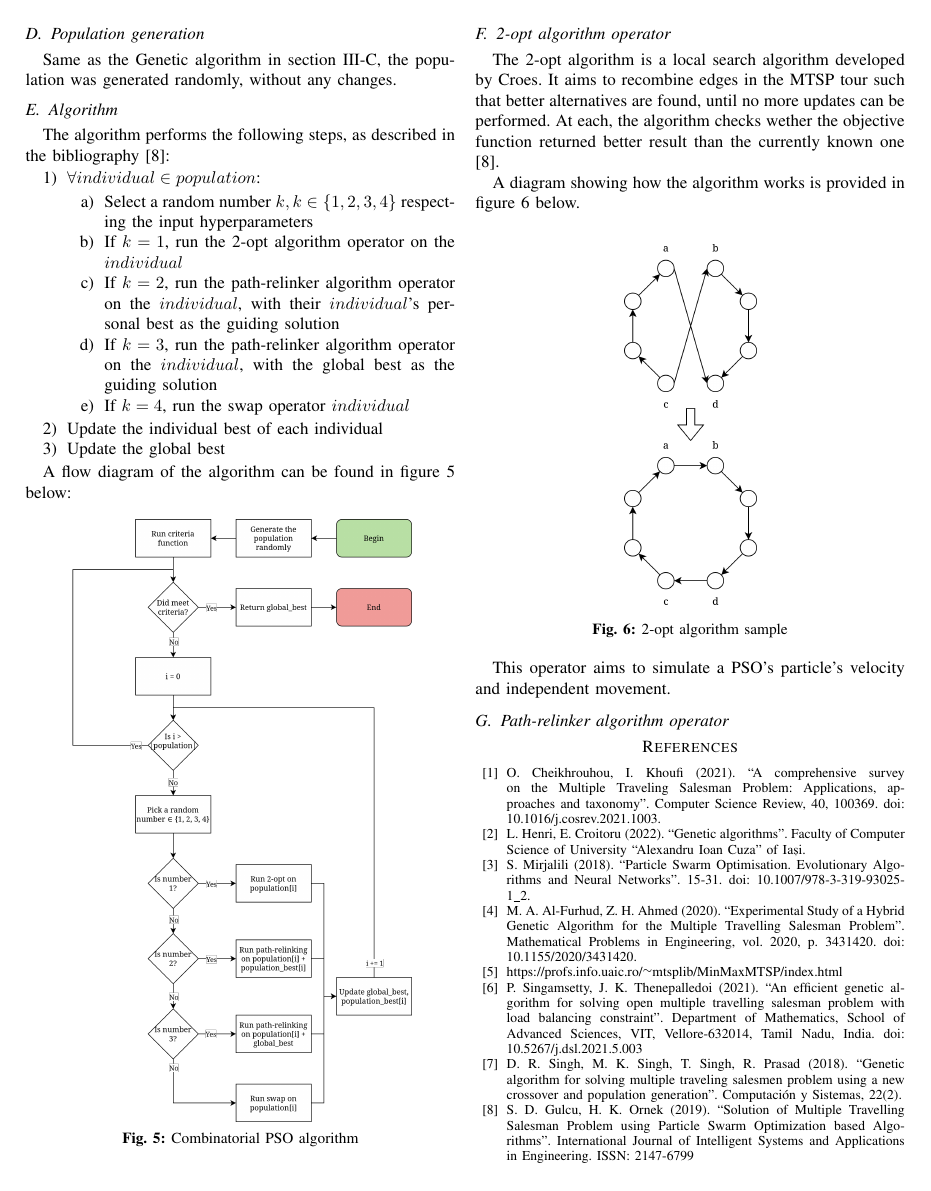
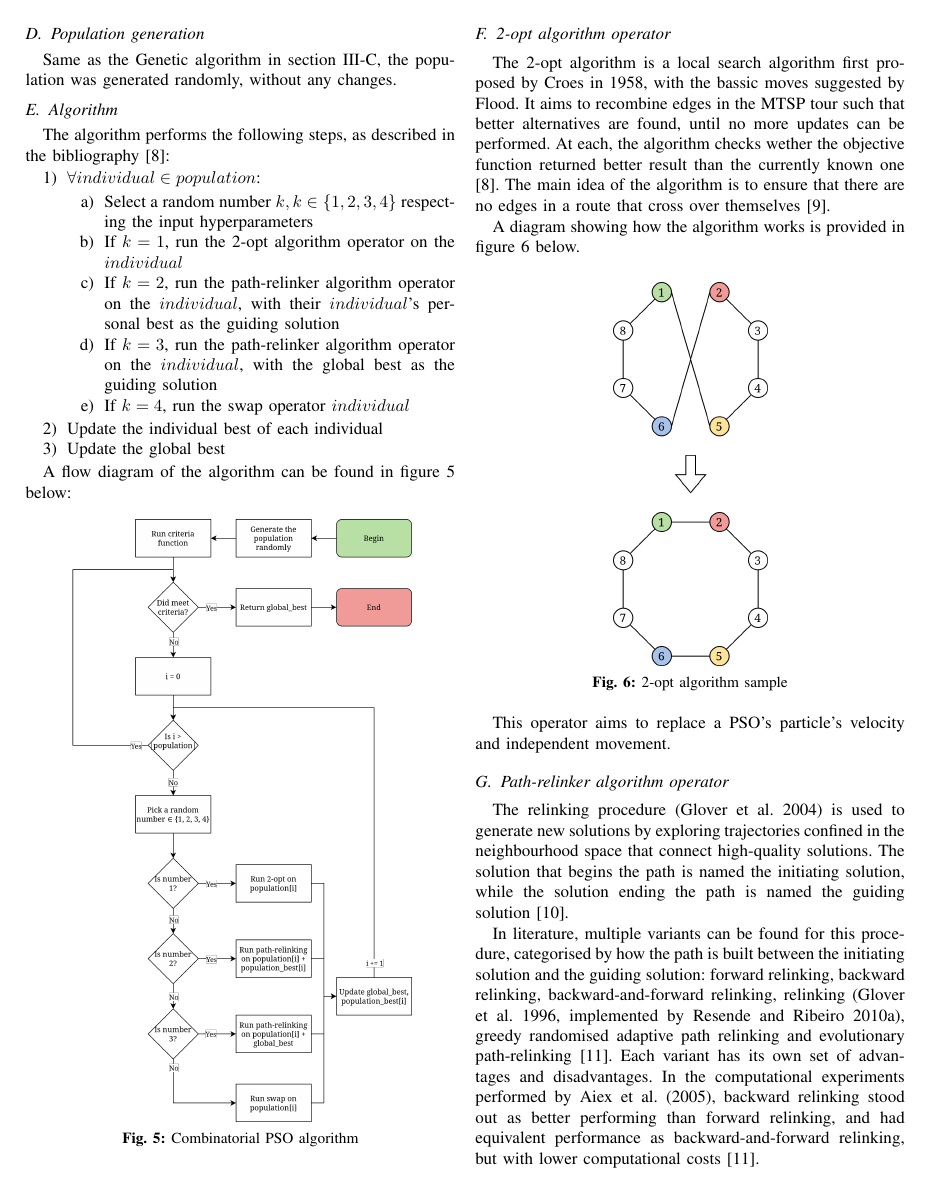
Before and after one commit to MihaiBojescu/Nature-inspired-methods-homeworks, a LaTeX paper (docs/h3.tex): page 4 of 4 before the commit and page 4 of 5 after it. Compiled offline with pdfLaTeX.

Commit message:
Homework 3: Add path relinker to paper, add basic results section, add discussions, add conclusions

```diff
--- a/docs/h3.tex
+++ b/docs/h3.tex
@@ -332,18 +332,29 @@ A flow diagram of the algorithm can be found in figure \ref{Combinatorial PSO al
 \end{figure}
 
 \subsection{2-opt algorithm operator}
-The 2-opt algorithm is a local search algorithm developed by Croes. It aims to recombine edges in the MTSP tour such that
-better alternatives are found, until no more updates can be performed. At each, the algorithm checks wether the objective
-function returned better result than the currently known one \cite{b8}.
+The 2-opt algorithm is a local search algorithm first proposed by Croes in 1958, with the bassic moves suggested by Flood.
+It aims to recombine edges in the MTSP tour such that better alternatives are found, until no more updates can be performed.
+At each, the algorithm checks wether the objective function returned better result than the currently known one \cite{b8}.
+The main idea of the algorithm is to ensure that there are no edges in a route that cross over themselves \cite{b9}.
 
 A diagram showing how the algorithm works is provided in figure \ref{2-opt algorithm sample} below.
 
 \begin{figure}[h]
     \centering
-    \includegraphics[width=0.15\textwidth]{images/2-opt.png}
+    \includegraphics[width=0.175\textwidth]{images/2-opt.png}
     \caption{2-opt algorithm sample} \label{2-opt algorithm sample}
 \end{figure}
 
-This operator aims to simulate a PSO's particle's velocity and independent movement.
+This operator aims to replace a PSO's particle's velocity and independent movement.
 
 \subsection{Path-relinker algorithm operator}
+The relinking procedure (Glover et al. 2004) is used to generate new solutions by exploring trajectories confined in the neighbourhood space
+that connect high-quality solutions. The solution that begins the path is named the initiating solution, while the solution
+ending the path is named the guiding solution \cite{b10}.
+
+In literature, multiple variants can be found for this procedure, categorised by how the path is built between the initiating
+solution and the guiding solution: forward relinking, backward relinking, backward-and-forward relinking, relinking (Glover
+et al. 1996, implemented by Resende and Ribeiro 2010a), greedy randomised adaptive path relinking and evolutionary path-relinking \cite{b11}.
+Each variant has its own set of advantages and disadvantages. In the computational experiments performed by Aiex et al. (2005),
+backward relinking stood out as better performing than forward relinking, and had equivalent performance as backward-and-forward relinking,
+but with lower computational costs \cite{b11}.
@@ -354,10 +419,3 @@ This operator aims to simulate a PSO's particle's velocity and independent movem
     \bibitem{b3} S. Mirjalili (2018). ``Particle Swarm Optimisation. Evolutionary Algorithms and Neural Networks''. 15-31. doi: 10.1007/978-3-319-93025-1\_2.
     \bibitem{b4} M. A. Al-Furhud, Z. H. Ahmed (2020). ``Experimental Study of a Hybrid Genetic Algorithm for the Multiple Travelling Salesman Problem''. Mathematical Problems in Engineering, vol. 2020, p. 3431420. doi: 10.1155/2020/3431420.
     \bibitem{b5} \url{https://profs.info.uaic.ro/~mtsplib/MinMaxMTSP/index.html}
-    \bibitem{b6} P. Singamsetty, J. K. Thenepalledoi (2021). ``An efficient genetic algorithm for solving open multiple travelling salesman problem with load
-    balancing constraint''. Department of Mathematics, School of Advanced Sciences, VIT, Vellore-632014, Tamil Nadu, India. doi: 10.5267/j.dsl.2021.5.003
-    \bibitem{b7} D. R. Singh, M. K. Singh, T. Singh, R. Prasad (2018). ``Genetic algorithm for solving multiple traveling salesmen
-    problem using a new crossover and population generation''. Computación y Sistemas, 22(2).
-    \bibitem{b8} S. D. Gulcu, H. K. Ornek (2019). ``Solution of Multiple Travelling Salesman Problem using Particle Swarm
-    Optimization based Algorithms''. International Journal of
-    Intelligent Systems and Applications in Engineering. ISSN: 2147-6799
```
Also changed, not shown: docs/images/2-opt.png, docs/images/path-relinker.png (added), docs/h3.tex (60 more changed lines).
